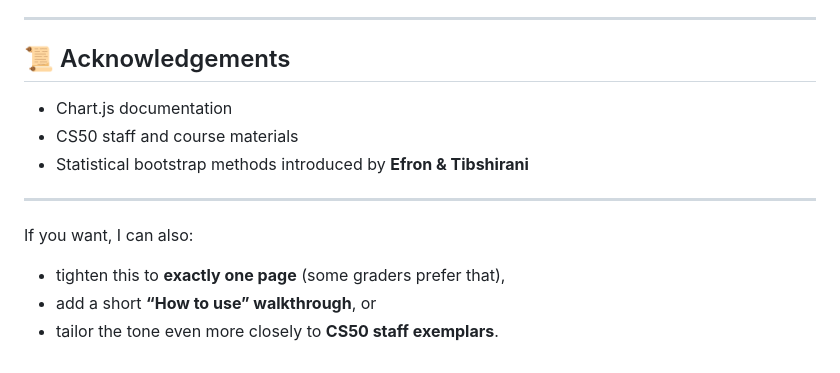
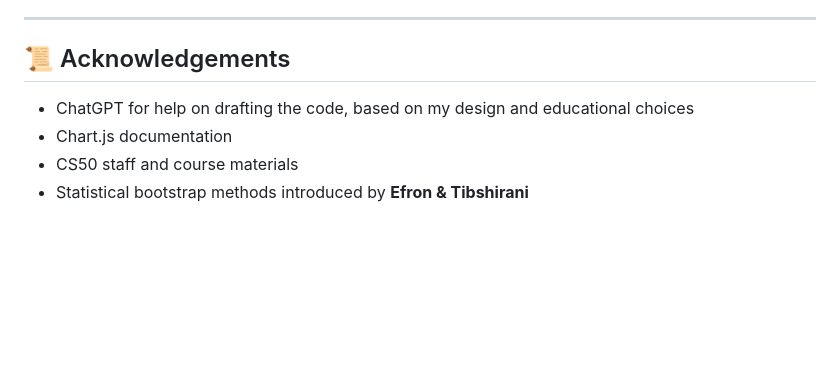
Before and after one commit to SWC-adm/cs50finalproject, a Markdown page: README.md, the part around the change. Rendered like a GitHub page; blank space fills up the shorter version.

Commit message:
Update acknowledgements in README.md
Added acknowledgment for ChatGPT's assistance in drafting the code.

```diff
--- a/README.md
+++ b/README.md
@@ -188,14 +188,7 @@ Future improvements could include:
 
 ## 📜 Acknowledgements
 
+* ChatGPT for help on drafting the code, based on my design and educational choices
 * Chart.js documentation
 * CS50 staff and course materials
 * Statistical bootstrap methods introduced by **Efron & Tibshirani**
-
----
-
-If you want, I can also:
-
-* tighten this to **exactly one page** (some graders prefer that),
-* add a short **“How to use” walkthrough**, or
-* tailor the tone even more closely to **CS50 staff exemplars**.
```
